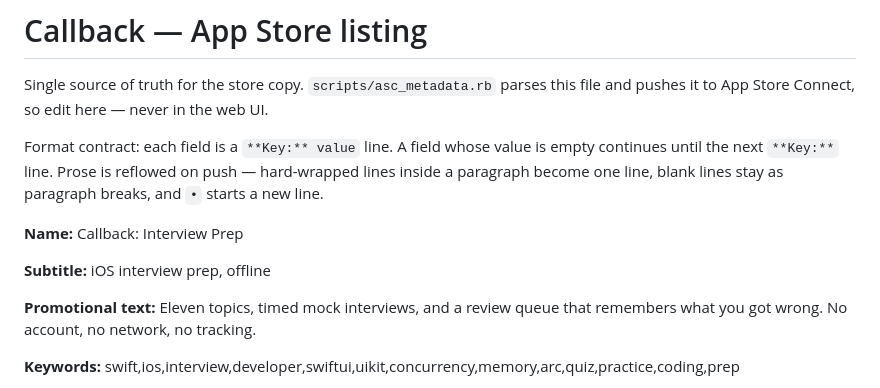
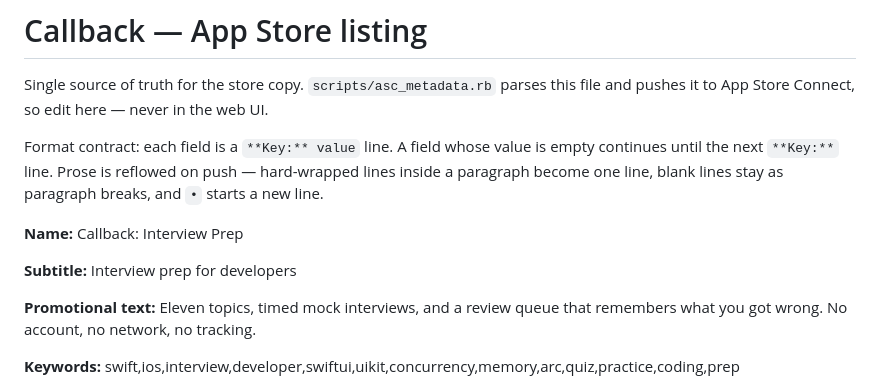
Before and after one commit to chiliec/Callback, a Markdown page: docs/store-listing.md, the part around the change. GitHub-like rendering.

Commit message:
store: drop iOS from subtitle after 5.2.5 rejection

```diff
--- a/docs/store-listing.md
+++ b/docs/store-listing.md
@@ -10,7 +10,7 @@ paragraph breaks, and `•` starts a new line.
 
 **Name:** Callback: Interview Prep
 
-**Subtitle:** iOS interview prep, offline
+**Subtitle:** Interview prep for developers
 
 **Promotional text:**
 Eleven topics, timed mock interviews, and a review queue that remembers what
```
